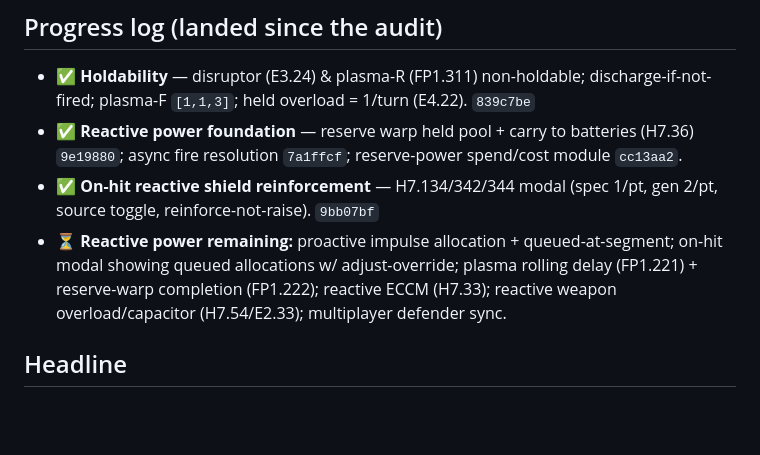
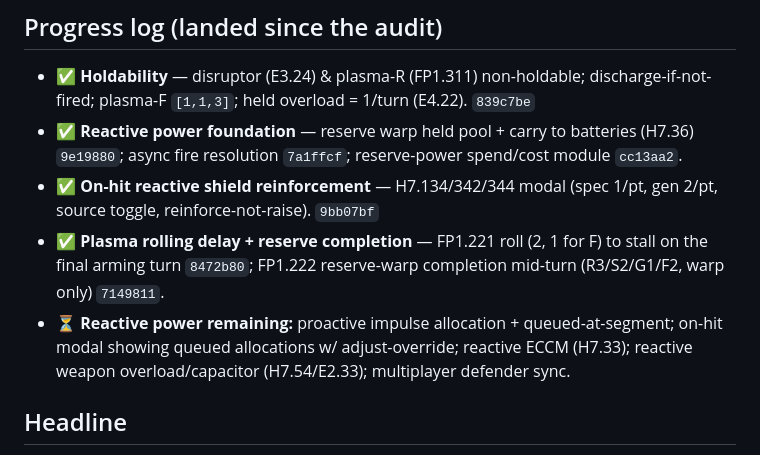
Before and after one commit to rhoulihan/sfb-player, a Markdown page: docs/rules-audit.md, the part around the change. GitHub-like rendering; blank space fills up the shorter version.

Commit message:
docs(audit): log plasma rolling delay + reserve completion

```diff
--- a/docs/rules-audit.md
+++ b/docs/rules-audit.md
@@ -8,7 +8,8 @@ the cruisers actually in the game (Fed CA/CL/NCL, Klingon D7, Gorn CA, Romulan K
 - ✅ **Holdability** — disruptor (E3.24) & plasma-R (FP1.311) non-holdable; discharge-if-not-fired; plasma-F `[1,1,3]`; held overload = 1/turn (E4.22). `839c7be`
 - ✅ **Reactive power foundation** — reserve warp held pool + carry to batteries (H7.36) `9e19880`; async fire resolution `7a1ffcf`; reserve-power spend/cost module `cc13aa2`.
 - ✅ **On-hit reactive shield reinforcement** — H7.134/342/344 modal (spec 1/pt, gen 2/pt, source toggle, reinforce-not-raise). `9bb07bf`
-- ⏳ **Reactive power remaining:** proactive impulse allocation + queued-at-segment; on-hit modal showing queued allocations w/ adjust-override; plasma rolling delay (FP1.221) + reserve-warp completion (FP1.222); reactive ECCM (H7.33); reactive weapon overload/capacitor (H7.54/E2.33); multiplayer defender sync.
+- ✅ **Plasma rolling delay + reserve completion** — FP1.221 roll (2, 1 for F) to stall on the final arming turn `8472b80`; FP1.222 reserve-warp completion mid-turn (R3/S2/G1/F2, warp only) `7149811`.
+- ⏳ **Reactive power remaining:** proactive impulse allocation + queued-at-segment; on-hit modal showing queued allocations w/ adjust-override; reactive ECCM (H7.33); reactive weapon overload/capacitor (H7.54/E2.33); multiplayer defender sync.
 
 ## Headline
 
```
